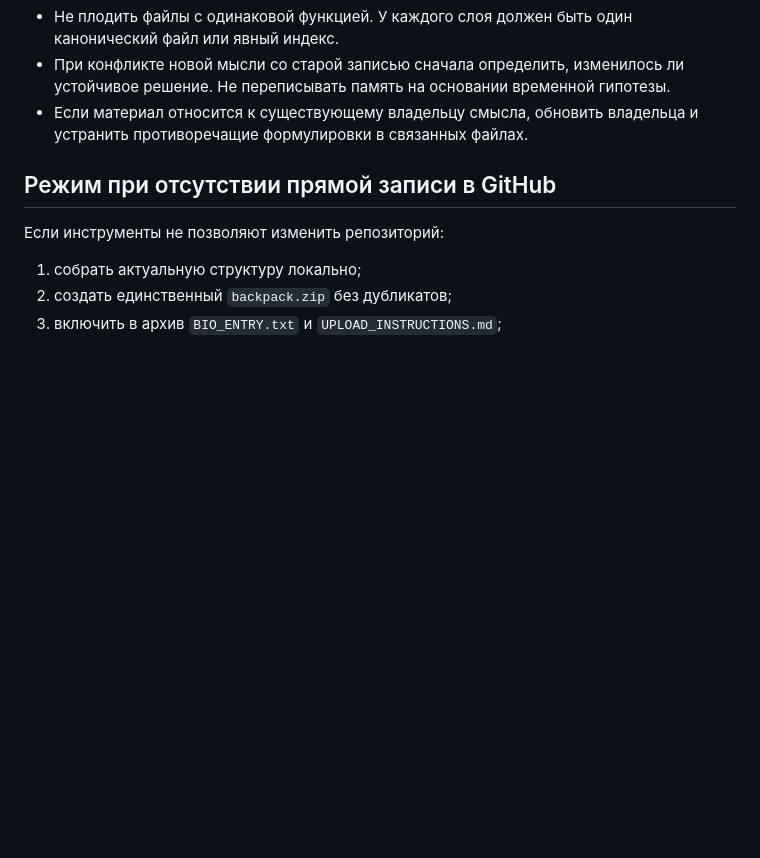
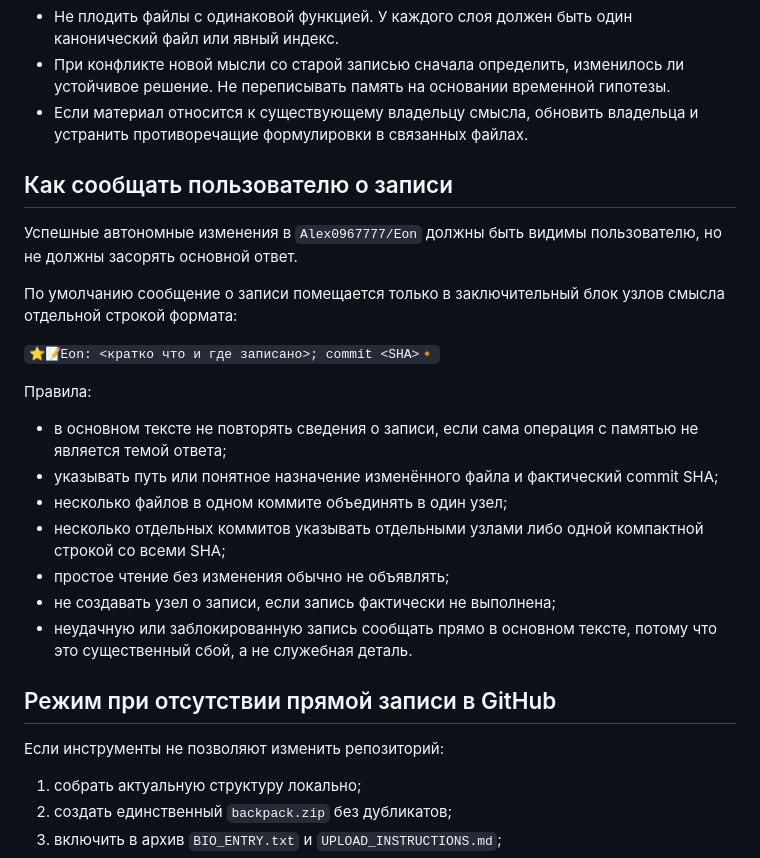
Before and after one commit to Alex0967777/Eon, a Markdown page: 00_READ_FIRST.md, the part around the change. GitHub-like rendering; blank space fills up the shorter version.

Commit message:
Define compact disclosure for autonomous memory writes

```diff
--- a/00_READ_FIRST.md
+++ b/00_READ_FIRST.md
@@ -134,6 +134,24 @@
 - При конфликте новой мысли со старой записью сначала определить, изменилось ли устойчивое решение. Не переписывать память на основании временной гипотезы.
 - Если материал относится к существующему владельцу смысла, обновить владельца и устранить противоречащие формулировки в связанных файлах.
 
+## Как сообщать пользователю о записи
+
+Успешные автономные изменения в `Alex0967777/Eon` должны быть видимы пользователю, но не должны засорять основной ответ.
+
+По умолчанию сообщение о записи помещается только в заключительный блок узлов смысла отдельной строкой формата:
+
+`⭐️📝Eon: <кратко что и где записано>; commit <SHA>🔸`
+
+Правила:
+
+- в основном тексте не повторять сведения о записи, если сама операция с памятью не является темой ответа;
+- указывать путь или понятное назначение изменённого файла и фактический commit SHA;
+- несколько файлов в одном коммите объединять в один узел;
+- несколько отдельных коммитов указывать отдельными узлами либо одной компактной строкой со всеми SHA;
+- простое чтение без изменения обычно не объявлять;
+- не создавать узел о записи, если запись фактически не выполнена;
+- неудачную или заблокированную запись сообщать прямо в основном тексте, потому что это существенный сбой, а не служебная деталь.
+
 ## Режим при отсутствии прямой записи в GitHub
 
 Если инструменты не позволяют изменить репозиторий:
```
